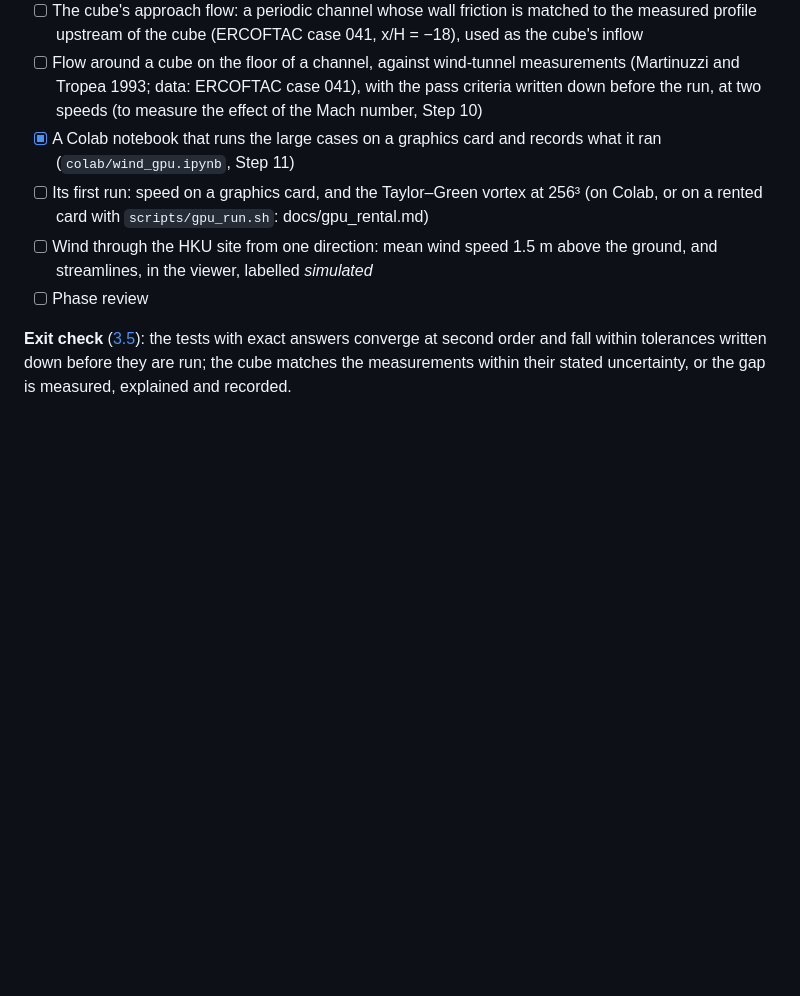
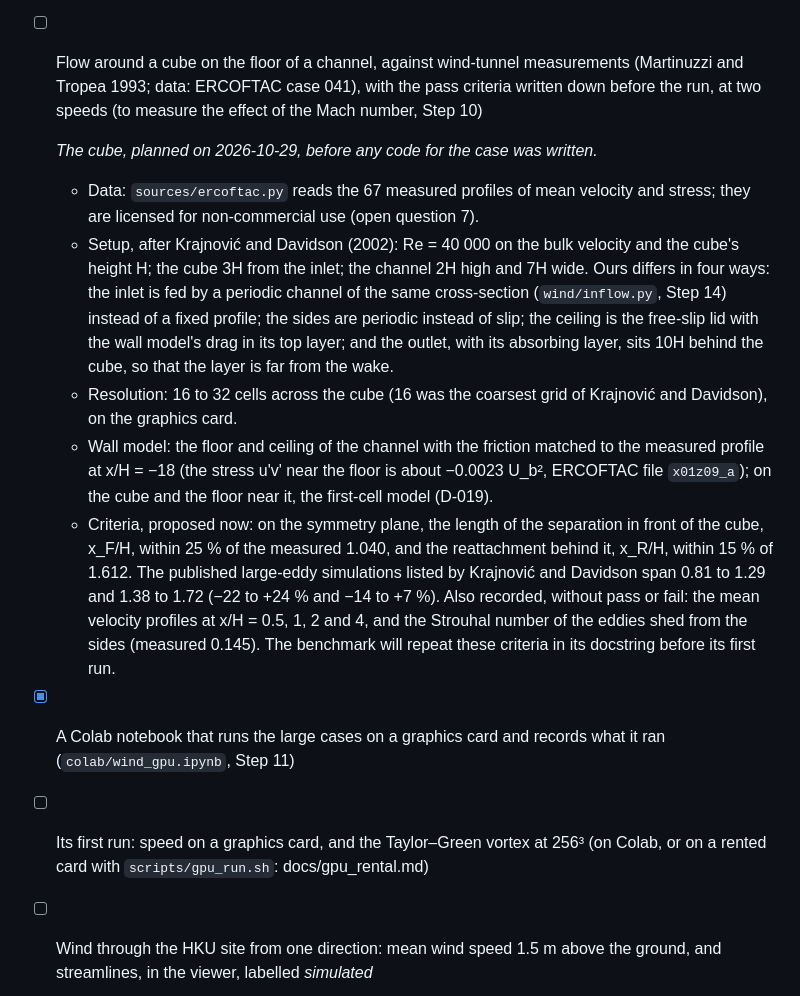
Before and after one commit to chingkheinganba231005/AirCanopy, a Markdown page: JOURNAL.md, the part around the change. GitHub-like rendering; blank space fills up the shorter version.

Commit message:
Plan the cube validation, with its criteria, before writing its code
Part 4 now sets out the cube case: the setup after Krajnovic and
Davidson (2002), fed by a periodic channel through wind/inflow.py; the
resolution, wall models and outlet; and the pass criteria proposed now,
before any code for the case exists: the separation in front of the
cube within 25 % of the measured x_F/H = 1.040 and the reattachment
behind it within 15 % of x_R/H = 1.612, about the spread of published
large-eddy simulations (0.81 to 1.29 and 1.38 to 1.72).

Sources: Iaccarino and Durbin (CTR Annual Research Briefs 2000, Table I)
for the measured lengths and earlier simulations; Krajnovic and Davidson
(AIAA J. 40:927-936, 2002) for the setup and their Table 2.

Co-Authored-By: Claude Opus 5.5 <noreply@anthropic.com>
Claude-Session: https://claude.ai/code/session_01VhYRCa5CaRHJxRLggwZVGT

```diff
--- a/JOURNAL.md
+++ b/JOURNAL.md
@@ -279,6 +279,13 @@ P1 is done: its exit check is met (Step 9).
 
 - [ ] The cube's approach flow: a periodic channel whose wall friction is matched to the measured profile upstream of the cube (ERCOFTAC case 041, x/H = −18), used as the cube's inflow
 - [ ] Flow around a cube on the floor of a channel, against wind-tunnel measurements (Martinuzzi and Tropea 1993; data: ERCOFTAC case 041), with the pass criteria written down before the run, at two speeds (to measure the effect of the Mach number, Step 10)
+
+  *The cube, planned on 2026-10-29, before any code for the case was written.*
+  - Data: `sources/ercoftac.py` reads the 67 measured profiles of mean velocity and stress; they are licensed for non-commercial use (open question 7).
+  - Setup, after Krajnović and Davidson (2002): Re = 40 000 on the bulk velocity and the cube's height H; the cube 3H from the inlet; the channel 2H high and 7H wide. Ours differs in four ways: the inlet is fed by a periodic channel of the same cross-section (`wind/inflow.py`, Step 14) instead of a fixed profile; the sides are periodic instead of slip; the ceiling is the free-slip lid with the wall model's drag in its top layer; and the outlet, with its absorbing layer, sits 10H behind the cube, so that the layer is far from the wake.
+  - Resolution: 16 to 32 cells across the cube (16 was the coarsest grid of Krajnović and Davidson), on the graphics card.
+  - Wall model: the floor and ceiling of the channel with the friction matched to the measured profile at x/H = −18 (the stress u'v' near the floor is about −0.0023 U_b², ERCOFTAC file `x01z09_a`); on the cube and the floor near it, the first-cell model (D-019).
+  - Criteria, proposed now: on the symmetry plane, the length of the separation in front of the cube, x_F/H, within 25 % of the measured 1.040, and the reattachment behind it, x_R/H, within 15 % of 1.612. The published large-eddy simulations listed by Krajnović and Davidson span 0.81 to 1.29 and 1.38 to 1.72 (−22 to +24 % and −14 to +7 %). Also recorded, without pass or fail: the mean velocity profiles at x/H = 0.5, 1, 2 and 4, and the Strouhal number of the eddies shed from the sides (measured 0.145). The benchmark will repeat these criteria in its docstring before its first run.
 - [x] A Colab notebook that runs the large cases on a graphics card and records what it ran (`colab/wind_gpu.ipynb`, Step 11)
 - [ ] Its first run: speed on a graphics card, and the Taylor–Green vortex at 256³ (on Colab, or on a rented card with `scripts/gpu_run.sh`: docs/gpu_rental.md)
 - [ ] Wind through the HKU site from one direction: mean wind speed 1.5 m above the ground, and streamlines, in the viewer, labelled *simulated*
```
Also changed, not shown: docs/sources.md (+2 -0 lines).
